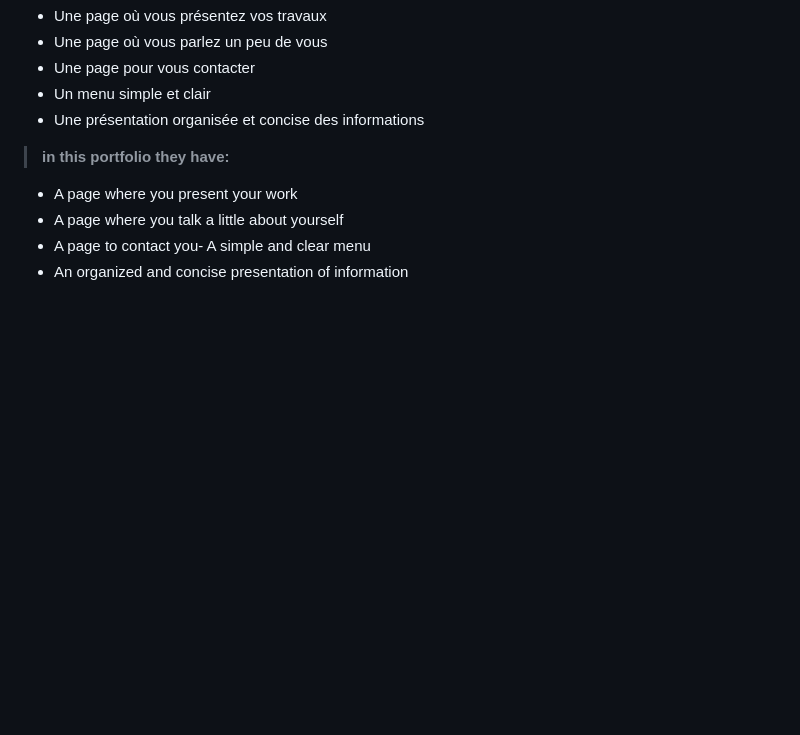
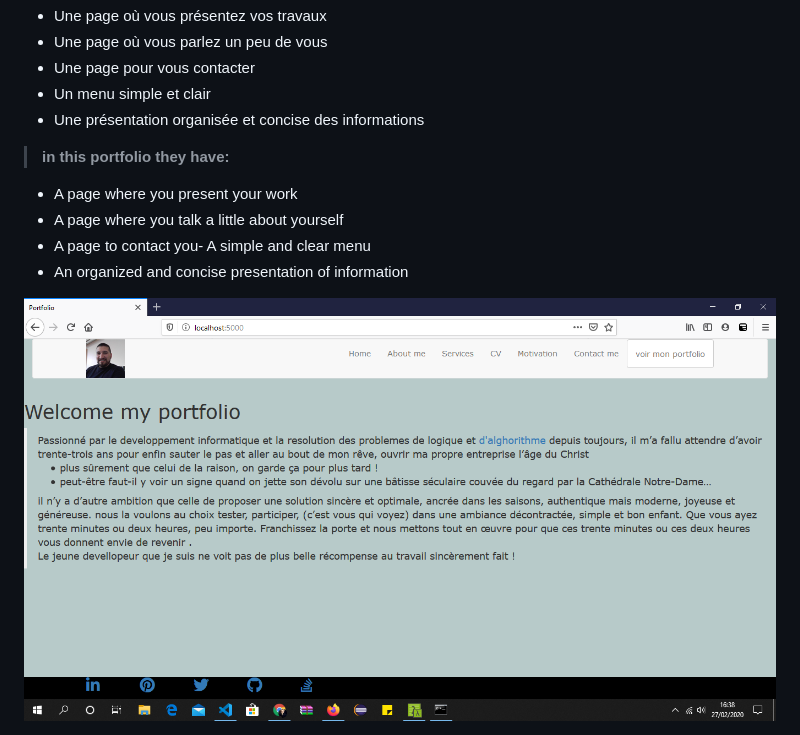
Before and after one commit to sitayebsofiane/portfolio_with_flask, a Markdown page: README.md, the part around the change. GitHub-like rendering; pictures changed too: home.png (added); blank space fills up the shorter version.

Commit message:
add home to readme

```diff
--- a/README.md
+++ b/README.md
@@ -14,3 +14,5 @@
 - A page where you talk a little about yourself
 - A page to contact you- A simple and clear menu
 - An organized and concise presentation of information
+
+<img src="home.png"/>
```
Also changed, not shown: 7 other files.
